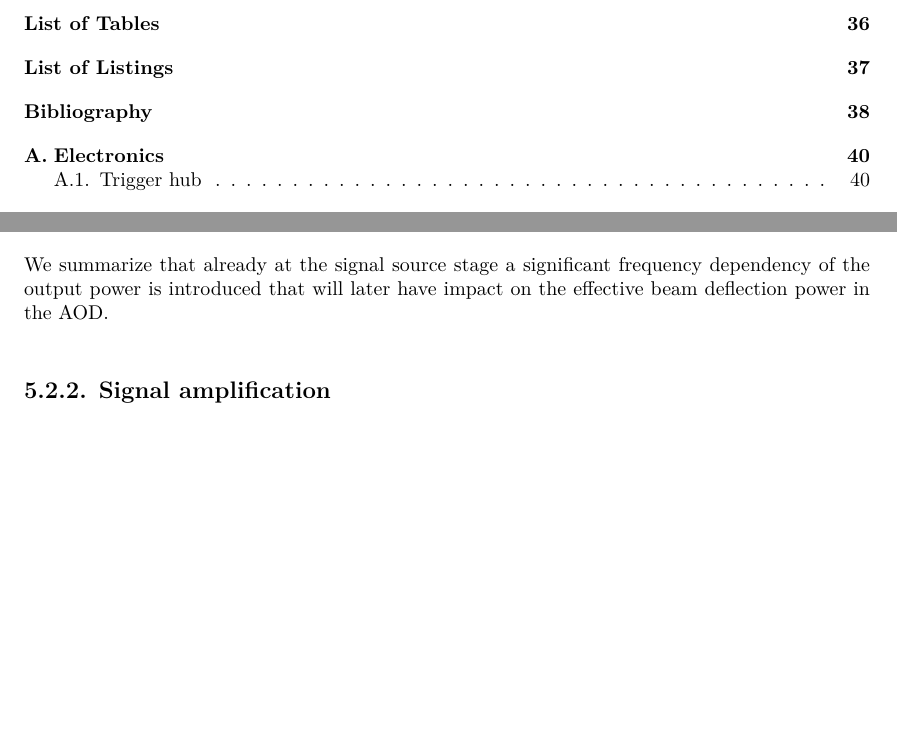
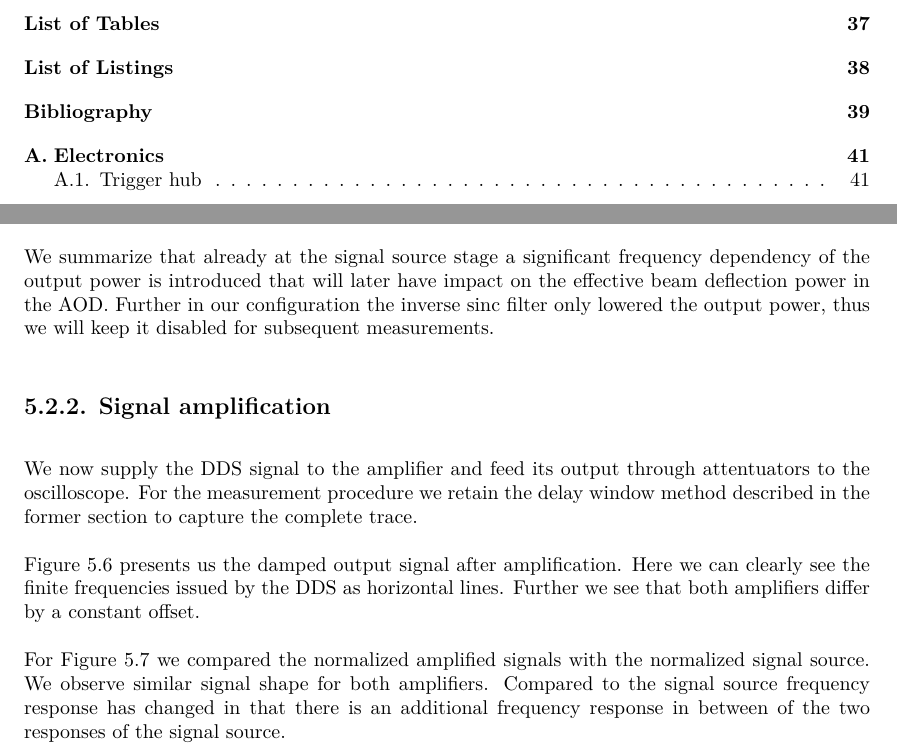
Before and after one commit to bodokaiser/bachelor-thesis, a LaTeX thesis (content/main.tex, which reads content/chapter/measurements.tex): two parts of pages 7 and 29 of 44 before the commit and two parts of pages 7 and 29 of 45 after it, joined at a grey line, cut so that both start at the same text, the shorter picture padded with empty space. Compiled offline with XeLaTeX.

Commit message:
completed amplification section

```diff
--- a/content/chapter/measurements.tex
+++ b/content/chapter/measurements.tex
@@ -217,6 +220,13 @@ does not smooth the frequency dependency.
 
 We summarize that already at the signal source stage a significant frequency
 dependency of the output power is introduced that will later have impact on
-the effective beam deflection power in the \gls{aod}.
+the effective beam deflection power in the \gls{aod}. Further in our
+configuration the inverse sinc filter only lowered the output power, thus
+we will keep it disabled for subsequent measurements.
 
 \subsection{Signal amplification}
+
+We now supply the \gls{dds} signal to the amplifier and feed its output
+through attentuators to the oscilloscope. For the measurement procedure
+we retain the delay window method described in the former section to capture
+the complete trace.
@@ -222,0 +239,7 @@ the effective beam deflection power in the \gls{aod}.
+  \label{fig:signal_amplification_frequency_max_amplitude}
+\end{figure}
+
+\Cref{fig:signal_amplification_frequency_max_amplitude} presents us the
+damped output signal after amplification. Here we can clearly see the finite
+frequencies issued by the \gls{dds} as horizontal lines. Further we see that
+both amplifiers differ by a constant offset.
@@ -223,3 +252,11 @@ the effective beam deflection power in the \gls{aod}.
+  \label{fig:signal_amplification_comparison}
+\end{figure}
+
+For \Cref{fig:signal_amplification_comparison} we compared the normalized
+amplified signals with the normalized signal source. We observe similar
+signal shape for both amplifiers. Compared to the signal source frequency
+response has changed in that there is an additional frequency response in
+between of the two responses of the signal source.
 
 \section{Acousto-optics}
 
```
Also changed, not shown: figure/signal/amplification/comparison.pdf (added), figure/signal/amplification/frequency-max-amplitude.pdf (added), figure/signal/synthesis/frequency-max-amplitude.pdf, content/chapter/measurements.tex (17 more changed lines), 4 other files.
